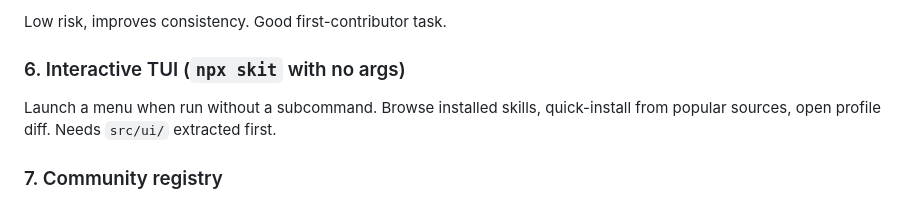
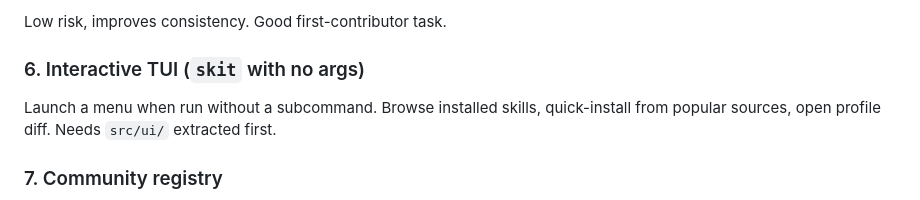
Before and after one commit to balgaly/skit, a Markdown page: docs/roadmap.md, the part around the change. Drawn GitHub-style.

```diff
--- a/docs/roadmap.md
+++ b/docs/roadmap.md
@@ -70,7 +70,7 @@ Extract to:
 
 Low risk, improves consistency. Good first-contributor task.
 
-### 6. Interactive TUI (`npx skit` with no args)
+### 6. Interactive TUI (`skit` with no args)
 Launch a menu when run without a subcommand. Browse installed skills,
 quick-install from popular sources, open profile diff. Needs `src/ui/` extracted first.
 
```
Also changed, not shown: README.md (+4 -4 lines), docs/design.md (+4 -4 lines), docs/assets/clone-demo.gif, 3 other files.
